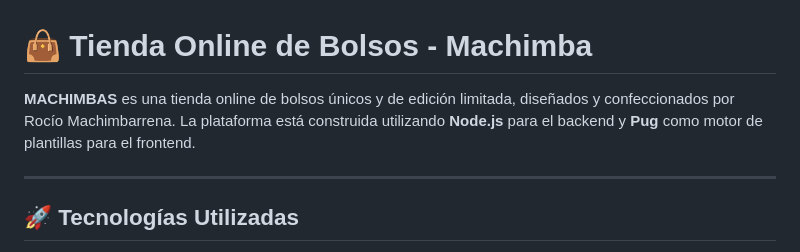
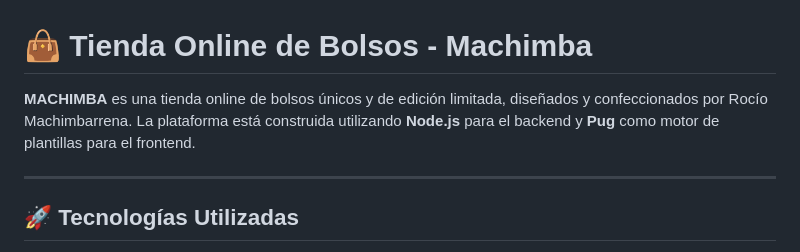
Before and after one commit to EkaitzGA/Machimba, a Markdown page: README.md, the part around the change. GitHub-like rendering.

```diff
--- a/README.md
+++ b/README.md
@@ -1,7 +1,7 @@
 
 # 👜 Tienda Online de Bolsos - **Machimba**
 
-**MACHIMBAS** es una tienda online de bolsos únicos y de edición limitada, diseñados y confeccionados por Rocío Machimbarrena. La plataforma está construida utilizando **Node.js** para el backend y **Pug** como motor de plantillas para el frontend.
+**MACHIMBA** es una tienda online de bolsos únicos y de edición limitada, diseñados y confeccionados por Rocío Machimbarrena. La plataforma está construida utilizando **Node.js** para el backend y **Pug** como motor de plantillas para el frontend.
 
 ---
 
```
